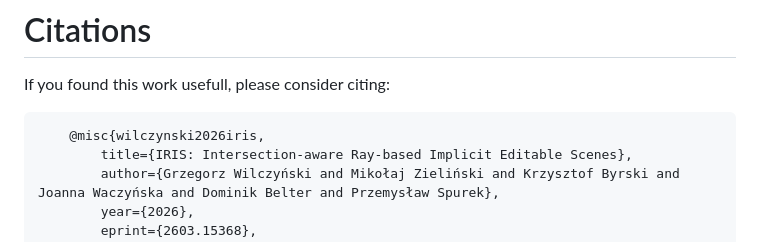
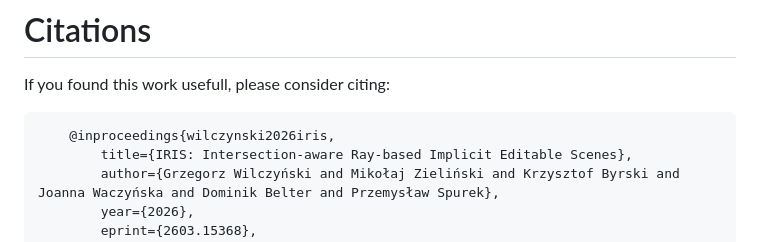
Before and after one commit to gwilczynski95/iris, a Markdown page: README.md, the part around the change. GitHub-like rendering.

Commit message:
Update citation format from misc to inproceedings

````diff
--- a/README.md
+++ b/README.md
@@ -143,7 +143,7 @@ iris-render camera-path \
 If you found this work usefull, please consider citing:
 
 ``` bibtex
-    @misc{wilczynski2026iris,
+    @inproceedings{wilczynski2026iris,
         title={IRIS: Intersection-aware Ray-based Implicit Editable Scenes},
         author={Grzegorz Wilczyński and Mikołaj Zieliński and Krzysztof Byrski and Joanna Waczyńska and Dominik Belter and Przemysław Spurek},
         year={2026},
````
